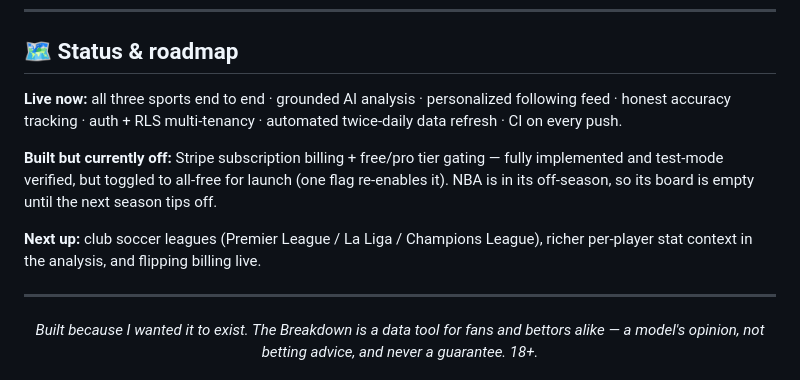
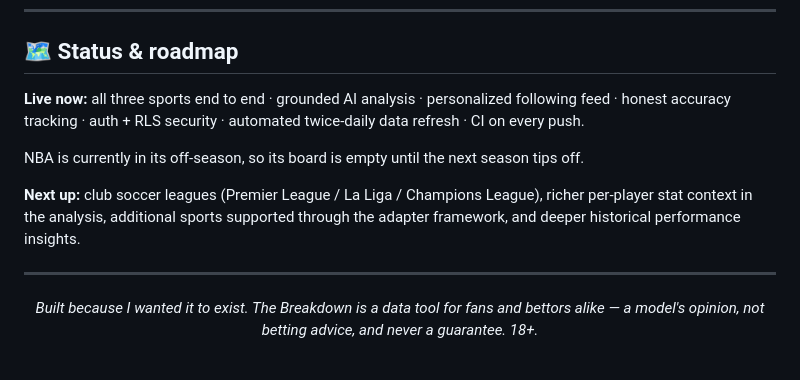
Before and after one commit to saimuu1/The-Breakdown, a Markdown page: README.md, the part around one of its changes. Drawn GitHub-style.

```diff
--- a/README.md
+++ b/README.md
@@ -165,11 +170,11 @@ cd frontend && npm run lint && npx tsc --noEmit && npm run build
 
 ## 🗺 Status & roadmap
 
-**Live now:** all three sports end to end · grounded AI analysis · personalized following feed · honest accuracy tracking · auth + RLS multi-tenancy · automated twice-daily data refresh · CI on every push.
+**Live now:** all three sports end to end · grounded AI analysis · personalized following feed · honest accuracy tracking · auth + RLS security · automated twice-daily data refresh · CI on every push.
 
-**Built but currently off:** Stripe subscription billing + free/pro tier gating — fully implemented and test-mode verified, but toggled to all-free for launch (one flag re-enables it). NBA is in its off-season, so its board is empty until the next season tips off.
+NBA is currently in its off-season, so its board is empty until the next season tips off.
 
-**Next up:** club soccer leagues (Premier League / La Liga / Champions League), richer per-player stat context in the analysis, and flipping billing live.
+**Next up:** club soccer leagues (Premier League / La Liga / Champions League), richer per-player stat context in the analysis, additional sports supported through the adapter framework, and deeper historical performance insights.
 
 ---
 
```
Also changed, not shown: other parts of README.md (+42 -37 lines).
